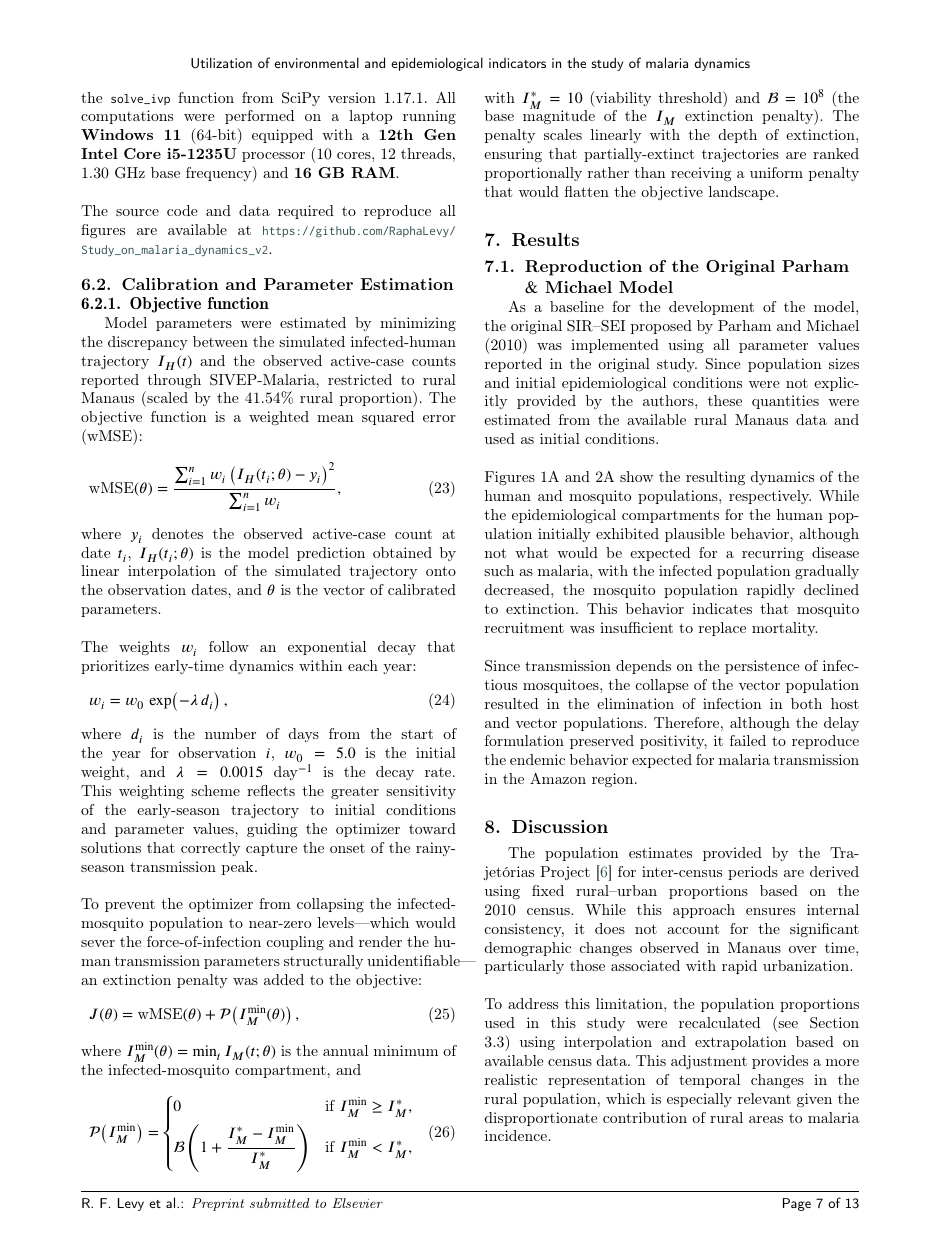
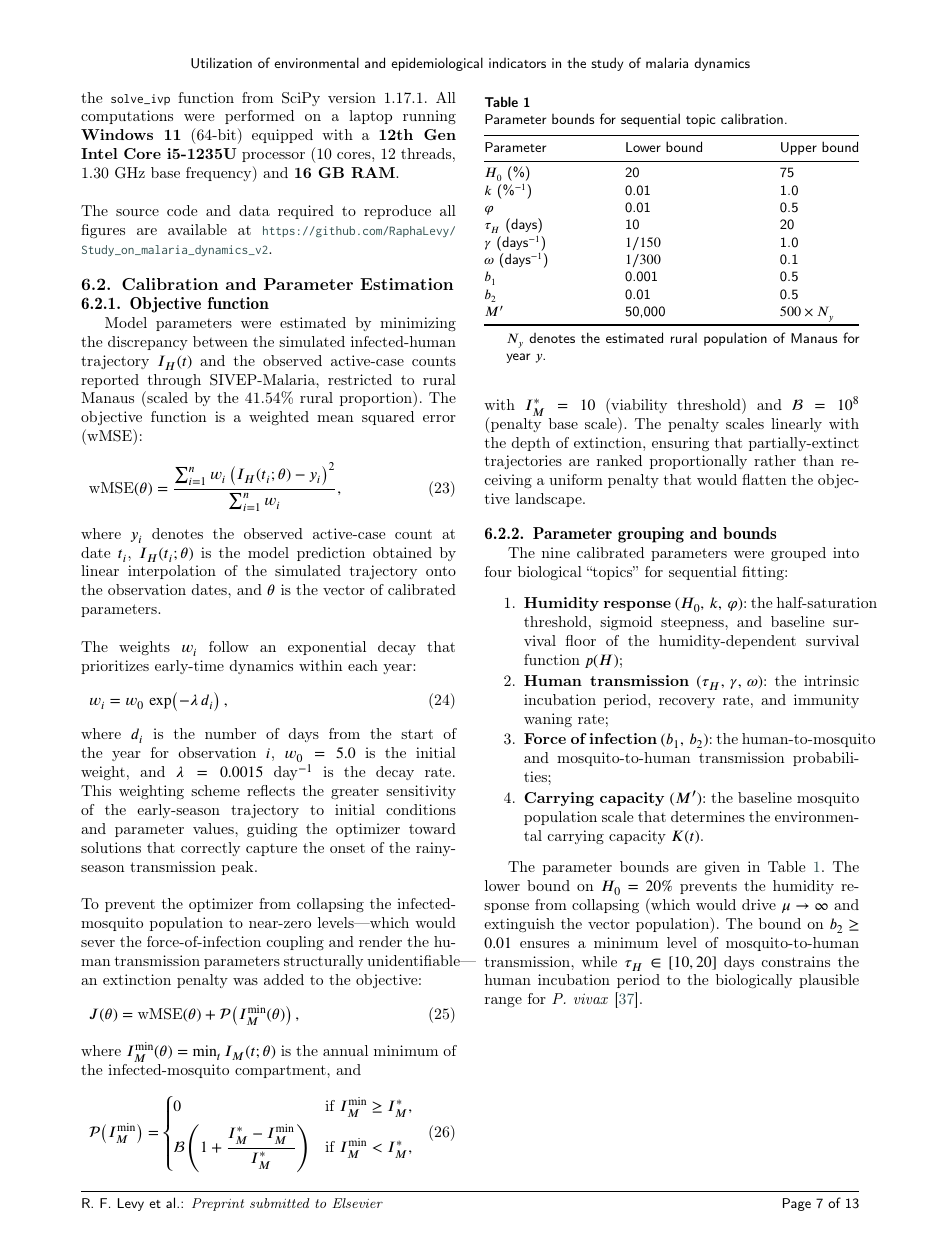
Before and after one commit to RaphaLevy/Study_on_malaria_dynamics_v2, a LaTeX paper (paper/cas-dc-article.tex): page 7 of 13. Compiled offline with pdfLaTeX; a LaTeX package or settings file that is missing is left out.

Commit message:
Adds subsubsection on parameter grouping and bounds, updates references

```diff
--- a/paper/cas-dc-article.tex
+++ b/paper/cas-dc-article.tex
@@ -632,9 +632,45 @@ where $I_M^{\min}(\theta) = \min_{t} I_M(t;\theta)$ is the annual minimum of the
 \end{cases}
 \label{eq:penalty}
 \end{align}
-with $I_M^* = 10$ (viability threshold) and $\mathcal{B} = 10^8$ (the base magnitude of the $I_M$ extinction penalty). The penalty scales linearly with the depth of extinction, ensuring that partially-extinct trajectories are ranked proportionally rather than receiving a uniform penalty that would flatten the objective landscape.
+with $I_M^* = 10$ (viability threshold) and $\mathcal{B} = 10^8$ (penalty base scale). The penalty scales linearly with the depth of extinction, ensuring that partially-extinct trajectories are ranked proportionally rather than receiving a uniform penalty that would flatten the objective landscape.
 
+\subsubsection{Parameter grouping and bounds}
 
+The nine calibrated parameters were grouped into four biological ``topics'' for sequential fitting:
+
+\begin{enumerate}
+\item \textbf{Humidity response} $(H_0,\, k,\, \varphi)$: the half-saturation threshold, sigmoid steepness, and baseline survival floor of the humidity-dependent survival function $p(H)$;
+\item \textbf{Human transmission} $(\tau_H,\, \gamma,\, \omega)$: the intrinsic incubation period, recovery rate, and immunity waning rate;
+\item \textbf{Force of infection} $(b_1,\, b_2)$: the human-to-mosquito and mosquito-to-human transmission probabilities;
+\item \textbf{Carrying capacity} $(M')$: the baseline mosquito population scale that determines the environmental carrying capacity $K(t)$.
+\end{enumerate}
+
+The parameter bounds are given in Table~\ref{tbl:bounds}. The lower bound on $H_0 = 20\%$ prevents the humidity response from collapsing (which would drive $\mu \to \infty$ and extinguish the vector population). The bound on $b_2 \geq 0.01$ ensures a minimum level of mosquito-to-human transmission, while $\tau_H \in [10, 20]$ days constrains the human incubation period to the biologically plausible range for \textit{P. vivax} \cite{brasil_et_al_2011_unexpectedly_long_incubation_period_of_plasmodium_vivax}.
+
+\begin{table}[h]
+\begin{threeparttable}
+\caption{Parameter bounds for sequential topic calibration.}\label{tbl:bounds}
+\begin{tabular*}{\tblwidth}{@{} LLL@{} }
+\toprule
+Parameter & Lower bound & Upper bound \\
+\midrule
+$H_0$ (\%) & 20 & 75 \\
+$k$ (\%$^{-1}$) & 0.01 & 1.0 \\
+$\varphi$ & 0.01 & 0.5 \\
+$\tau_H$ (days) & 10 & 20 \\
+$\gamma$ (days$^{-1}$) & $1/150$ & 1.0 \\
+$\omega$ (days$^{-1}$) & $1/300$ & 0.1 \\
+$b_1$ & 0.001 & 0.5 \\
+$b_2$ & 0.01 & 0.5 \\
+$M'$ & 50{,}000 & $500 \times N_y$ \\
+\bottomrule
+\end{tabular*}
+\begin{tablenotes}
+\item $N_y$ denotes the estimated rural population of Manaus for year $y$.
+\end{tablenotes}
+\end{threeparttable}
+\end{table}
+\newpage
 \section{Results}
 
 \subsection{Reproduction of the Original Parham $\&$ Michael Model}
```
Also changed, not shown: paper/cas-dc-article.pdf, paper/cas-dc-article.tex (5 more changed lines), 3 other files.
